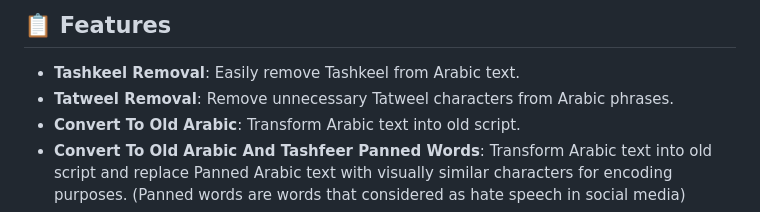
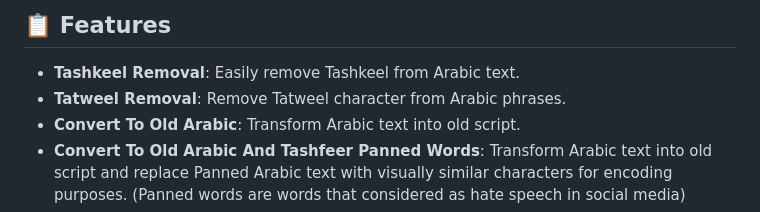
Before and after one commit to Seen-Arabic/Arabic-Services-JavaScript, a Markdown page: README.md, the part around the change. Drawn GitHub-style.

```diff
--- a/README.md
+++ b/README.md
@@ -30,7 +30,7 @@ Can be used in Node.js and the browser.
 ## 📋 Features
 
 -   **Tashkeel Removal**: Easily remove Tashkeel from Arabic text.
--   **Tatweel Removal**: Remove unnecessary Tatweel characters from Arabic phrases.
+-   **Tatweel Removal**: Remove Tatweel character from Arabic phrases.
 -   **Convert To Old Arabic**: Transform Arabic text into old script.
 -   **Convert To Old Arabic And Tashfeer Panned Words**: Transform Arabic text into old script and replace Panned Arabic text with visually similar characters for encoding purposes. (Panned words are words that considered as hate speech in social media)
 -   **Tashfeer**: Replaces Arabic text with visually similar characters for encoding purposes.
```
